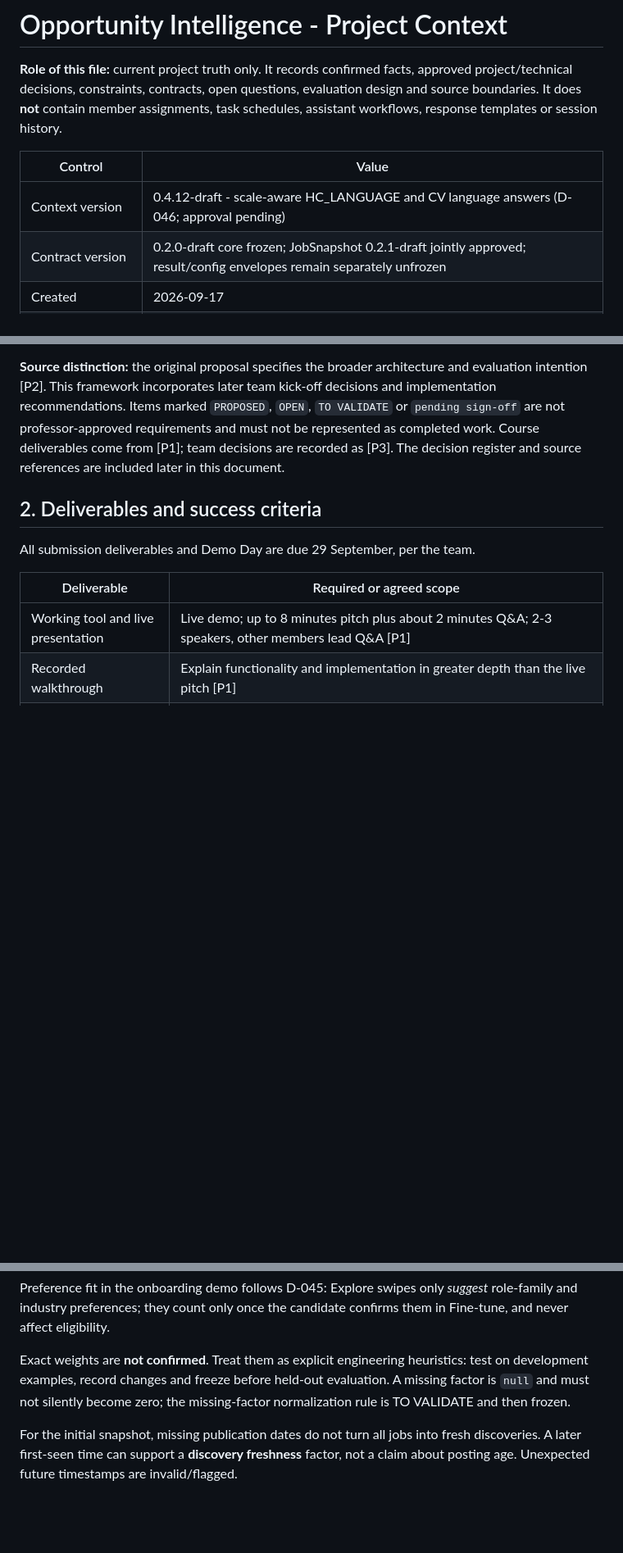
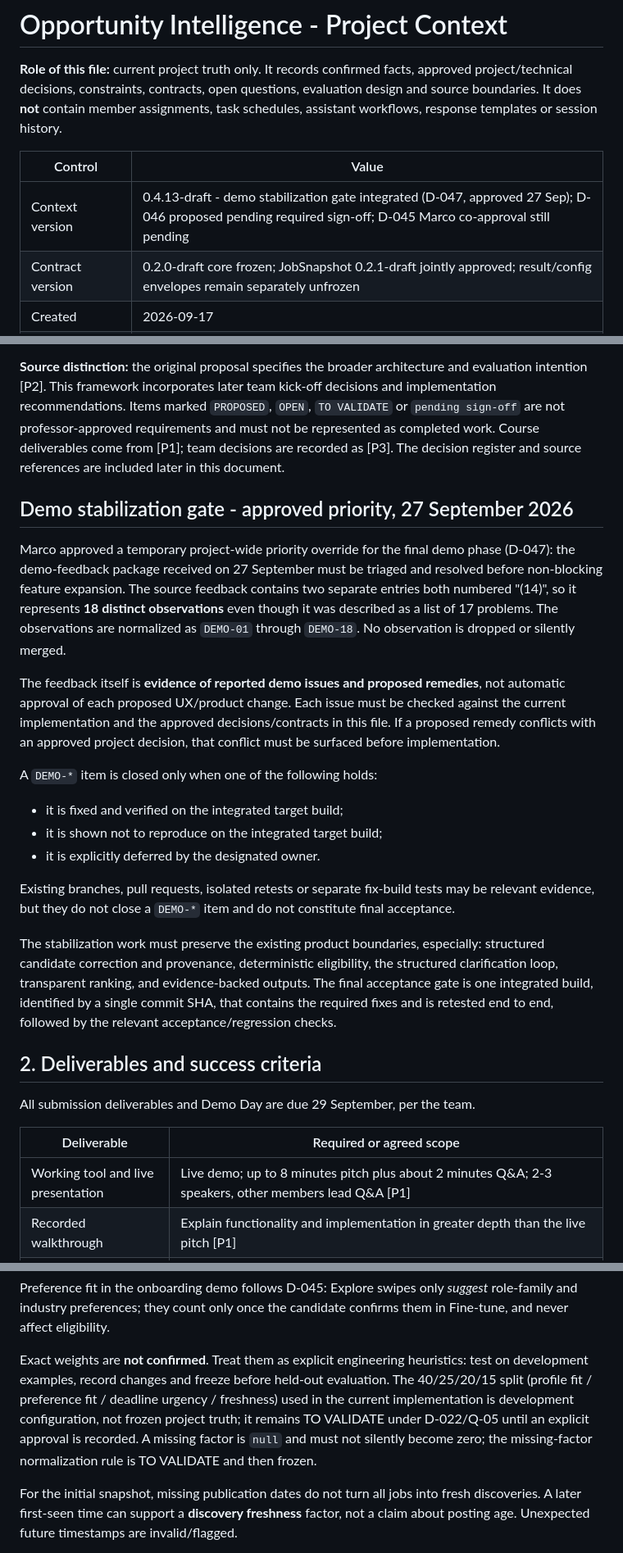
Before and after one commit to ppfp-03/applicable.ai_GenAI, a Markdown page: PROJECT_CONTEXT.md, 3 parts joined by grey strips. Shown at 82% size. GitHub-like rendering; blank space fills up the shorter version.

Commit message:
Integrate 27 Sep project context
Semantic merge of PROJECT_CONTEXT_27-09_v2.md (v0.4.13-draft) into the
canonical PROJECT_CONTEXT.md: add the demo stabilization gate and D-047,
record D-046 status evidence, and state that the 40/25/20/15 ranking
weights are development configuration, not frozen. Repository-only
content (detailed D-046 text, HC_LANGUAGE D-046 note, 27 Sep sponsorship
UI clarification) is preserved.

```diff
--- a/PROJECT_CONTEXT.md
+++ b/PROJECT_CONTEXT.md
@@ -4,7 +4,7 @@
 
 | Control | Value |
 |---|---|
-| Context version | 0.4.12-draft - scale-aware HC_LANGUAGE and CV language answers (D-046; approval pending) |
+| Context version | 0.4.13-draft - demo stabilization gate integrated (D-047, approved 27 Sep); D-046 proposed pending required sign-off; D-045 Marco co-approval still pending |
 | Contract version | 0.2.0-draft core frozen; JobSnapshot 0.2.1-draft jointly approved; result/config envelopes remain separately unfrozen |
 | Created | 2026-09-17 |
 | Last updated | 2026-09-27 |
@@ -27,6 +27,22 @@ The technical proposition is a hybrid system: an LLM interprets unstructured CV/
 The MVP target is intentionally narrow in seniority/domain even though the long-term product vision is broader: students/recent graduates applying to internship and entry-level opportunities in business, finance, economics, management and closely related commercial/managerial/financial roles.
 
 **Source distinction:** the original proposal specifies the broader architecture and evaluation intention [P2]. This framework incorporates later team kick-off decisions and implementation recommendations. Items marked `PROPOSED`, `OPEN`, `TO VALIDATE` or `pending sign-off` are not professor-approved requirements and must not be represented as completed work. Course deliverables come from [P1]; team decisions are recorded as [P3]. The decision register and source references are included later in this document.
+
+## Demo stabilization gate - approved priority, 27 September 2026
+
+Marco approved a temporary project-wide priority override for the final demo phase (D-047): the demo-feedback package received on 27 September must be triaged and resolved before non-blocking feature expansion. The source feedback contains two separate entries both numbered "(14)", so it represents **18 distinct observations** even though it was described as a list of 17 problems. The observations are normalized as `DEMO-01` through `DEMO-18`. No observation is dropped or silently merged.
+
+The feedback itself is **evidence of reported demo issues and proposed remedies**, not automatic approval of each proposed UX/product change. Each issue must be checked against the current implementation and the approved decisions/contracts in this file. If a proposed remedy conflicts with an approved project decision, that conflict must be surfaced before implementation.
+
+A `DEMO-*` item is closed only when one of the following holds:
+
+- it is fixed and verified on the integrated target build;
+- it is shown not to reproduce on the integrated target build;
+- it is explicitly deferred by the designated owner.
+
+Existing branches, pull requests, isolated retests or separate fix-build tests may be relevant evidence, but they do not close a `DEMO-*` item and do not constitute final acceptance.
+
+The stabilization work must preserve the existing product boundaries, especially: structured candidate correction and provenance, deterministic eligibility, the structured clarification loop, transparent ranking, and evidence-backed outputs. The final acceptance gate is one integrated build, identified by a single commit SHA, that contains the required fixes and is retested end to end, followed by the relevant acceptance/regression checks.
 
 ## 2. Deliverables and success criteria
 
@@ -488,7 +504,7 @@ Confirmed factor families:
 
 Preference fit in the onboarding demo follows D-045: Explore swipes only *suggest* role-family and industry preferences; they count only once the candidate confirms them in Fine-tune, and never affect eligibility.
 
-Exact weights are **not confirmed**. Treat them as explicit engineering heuristics: test on development examples, record changes and freeze before held-out evaluation. A missing factor is `null` and must not silently become zero; the missing-factor normalization rule is TO VALIDATE and then frozen.
+Exact weights are **not confirmed**. Treat them as explicit engineering heuristics: test on development examples, record changes and freeze before held-out evaluation. The 40/25/20/15 split (profile fit / preference fit / deadline urgency / freshness) used in the current implementation is development configuration, not frozen project truth; it remains TO VALIDATE under D-022/Q-05 until an explicit approval is recorded. A missing factor is `null` and must not silently become zero; the missing-factor normalization rule is TO VALIDATE and then frozen.
 
 For the initial snapshot, missing publication dates do not turn all jobs into fresh discoveries. A later first-seen time can support a **discovery freshness** factor, not a claim about posting age. Unexpected future timestamps are invalid/flagged.
 
```
Also changed, not shown: other parts of PROJECT_CONTEXT.md (+3 -2 lines).
